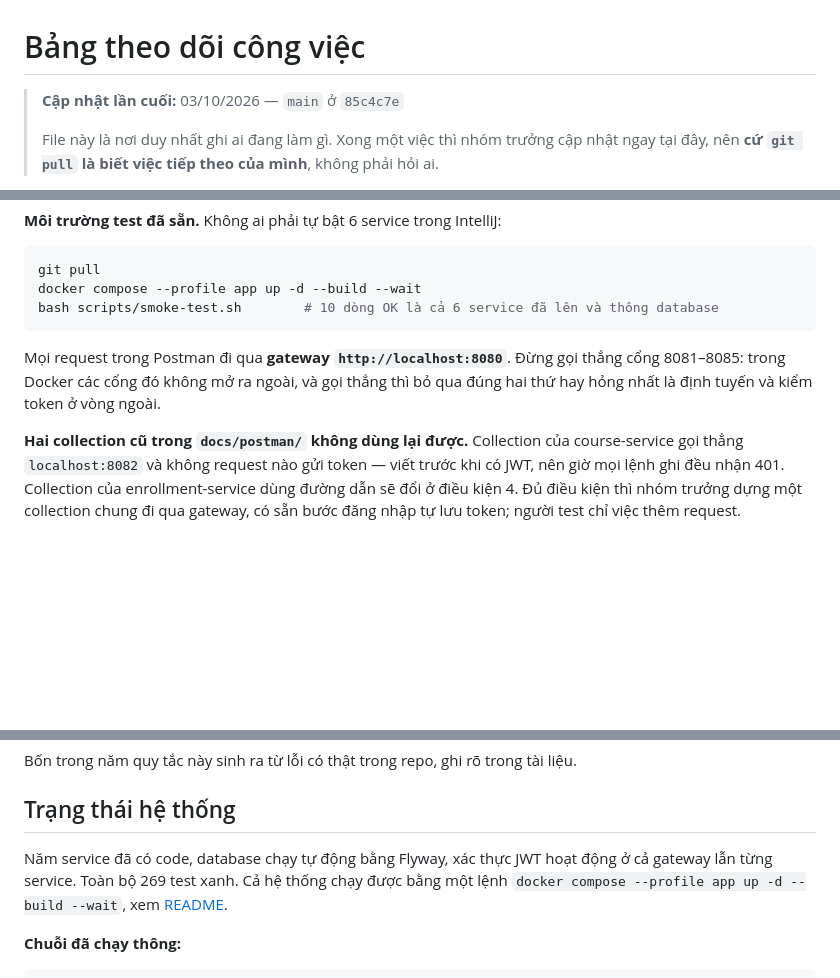
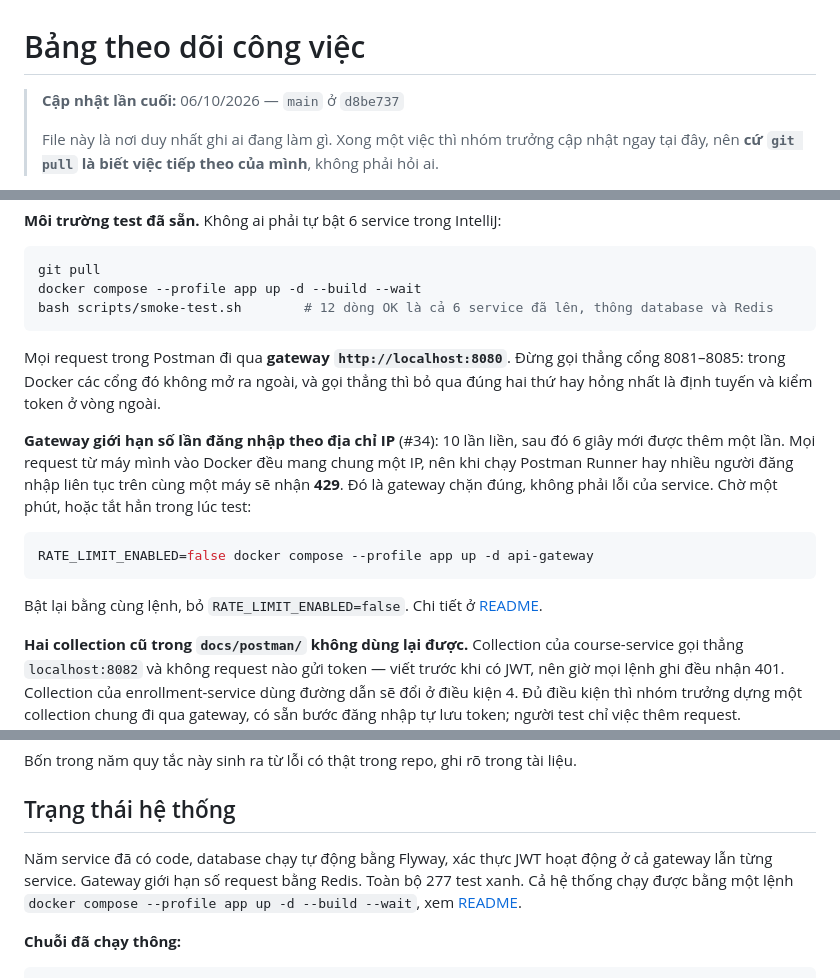
Before and after one commit to ariushieu/e-learning-microservices, a Markdown page: docs/phan-cong.md, 3 parts joined by grey strips. Rendered like a GitHub page; blank space fills up the shorter version.

Commit message:
docs: update task board after gateway rate limit merge (#35)
Mark the Redis rate limit task done, bump the test count to 277 and
warn testers that repeated logins from one machine now return 429,
with the switch to turn the limit off during Postman runs.

Co-authored-by: Claude Opus 5.5 (1M context) <noreply@anthropic.com>

````diff
--- a/docs/phan-cong.md
+++ b/docs/phan-cong.md
@@ -1,6 +1,6 @@
 # Bảng theo dõi công việc
 
-> **Cập nhật lần cuối:** 03/10/2026 — `main` ở `85c4c7e`
+> **Cập nhật lần cuối:** 06/10/2026 — `main` ở `d8be737`
 >
 > File này là nơi duy nhất ghi ai đang làm gì. Xong một việc thì nhóm trưởng cập nhật ngay
 > tại đây, nên **cứ `git pull` là biết việc tiếp theo của mình**, không phải hỏi ai.
@@ -61,12 +60,24 @@ làm lại hết.
 ```bash
 git pull
 docker compose --profile app up -d --build --wait
-bash scripts/smoke-test.sh        # 10 dòng OK là cả 6 service đã lên và thông database
+bash scripts/smoke-test.sh        # 12 dòng OK là cả 6 service đã lên, thông database và Redis
 ```
 
 Mọi request trong Postman đi qua **gateway `http://localhost:8080`**. Đừng gọi thẳng cổng
 8081–8085: trong Docker các cổng đó không mở ra ngoài, và gọi thẳng thì bỏ qua đúng hai thứ
 hay hỏng nhất là định tuyến và kiểm token ở vòng ngoài.
+
+**Gateway giới hạn số lần đăng nhập theo địa chỉ IP** (#34): 10 lần liền, sau đó 6 giây mới
+được thêm một lần. Mọi request từ máy mình vào Docker đều mang chung một IP, nên khi chạy
+Postman Runner hay nhiều người đăng nhập liên tục trên cùng một máy sẽ nhận **429**. Đó là
+gateway chặn đúng, không phải lỗi của service. Chờ một phút, hoặc tắt hẳn trong lúc test:
+
+```bash
+RATE_LIMIT_ENABLED=false docker compose --profile app up -d api-gateway
+```
+
+Bật lại bằng cùng lệnh, bỏ `RATE_LIMIT_ENABLED=false`. Chi tiết ở
+[README](../README.md#giới-hạn-request).
 
 **Hai collection cũ trong `docs/postman/` không dùng lại được.** Collection của course-service
 gọi thẳng `localhost:8082` và không request nào gửi token — viết trước khi có JWT, nên giờ mọi
@@ -100,7 +111,7 @@ Bốn trong năm quy tắc này sinh ra từ lỗi có thật trong repo, ghi r
 ## Trạng thái hệ thống
 
 Năm service đã có code, database chạy tự động bằng Flyway, xác thực JWT hoạt động ở cả
-gateway lẫn từng service. Toàn bộ 269 test xanh. Cả hệ thống chạy được bằng một lệnh
+gateway lẫn từng service. Gateway giới hạn số request bằng Redis. Toàn bộ 277 test xanh. Cả hệ thống chạy được bằng một lệnh
 `docker compose --profile app up -d --build --wait`, xem
 [README](../README.md#cách-nhanh-nhất-chạy-cả-hệ-thống-bằng-docker).
 
````
Also changed, not shown: other parts of docs/phan-cong.md (+1 -1 lines).
